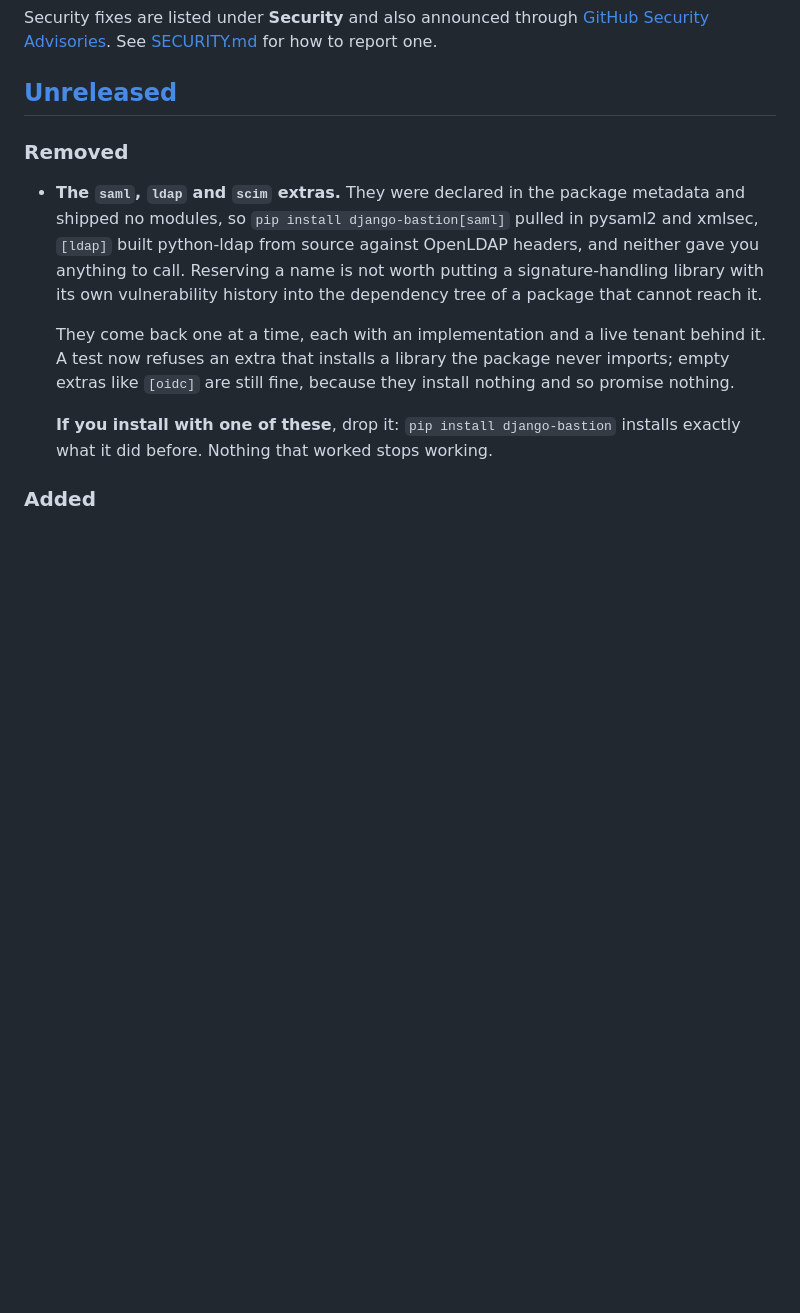
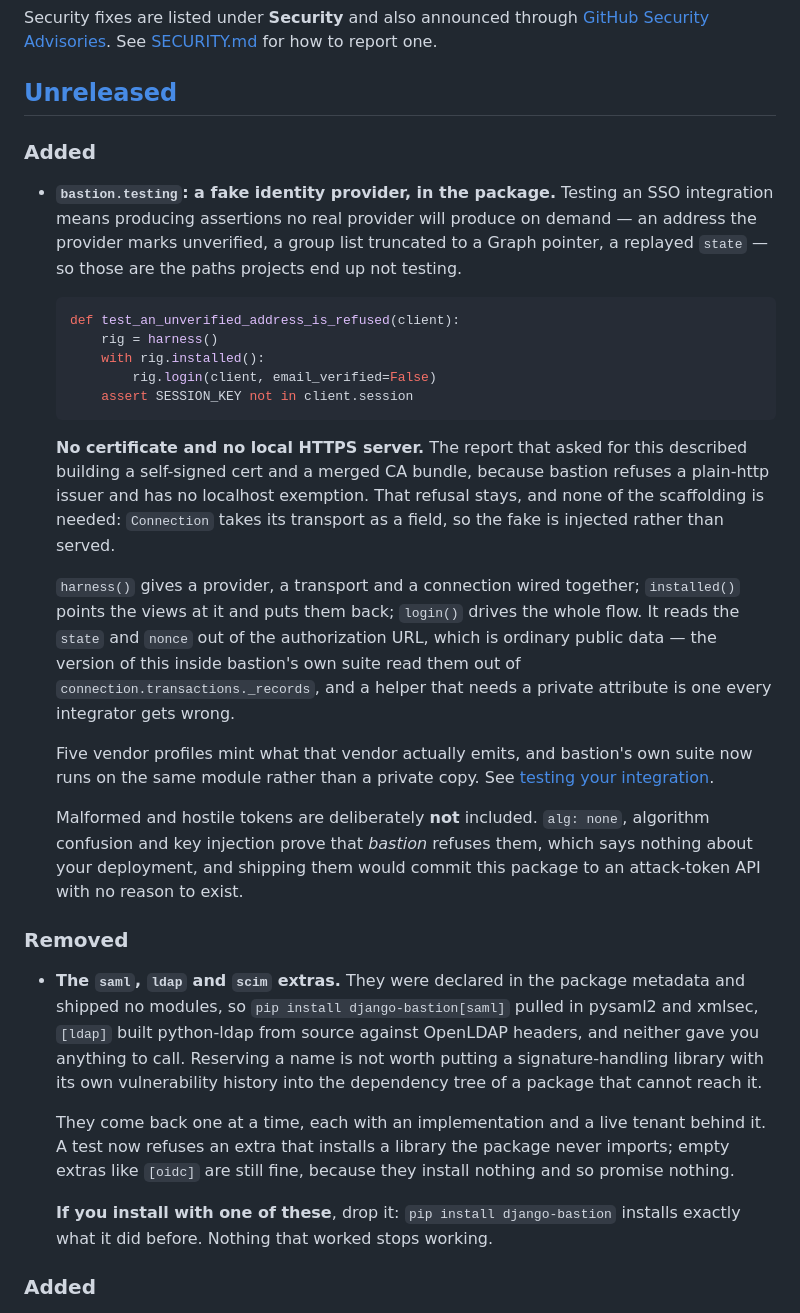
Before and after one commit to thesaadmirza/django-bastion, a Markdown page: CHANGELOG.md, the part around the change. GitHub-like rendering; blank space fills up the shorter version.

Commit message:
docs: changelog for the testing harness
Signed-off-by: Saad Mirza <saadmirza009@gmail.com>

````diff
--- a/CHANGELOG.md
+++ b/CHANGELOG.md
@@ -9,6 +9,44 @@ Security fixes are listed under **Security** and also announced through
 See [SECURITY.md](SECURITY.md) for how to report one.
 
 ## [Unreleased]
+
+### Added
+
+- **`bastion.testing`: a fake identity provider, in the package.** Testing an
+  SSO integration means producing assertions no real provider will produce on
+  demand — an address the provider marks unverified, a group list truncated to
+  a Graph pointer, a replayed `state` — so those are the paths projects end up
+  not testing.
+
+  ```python
+  def test_an_unverified_address_is_refused(client):
+      rig = harness()
+      with rig.installed():
+          rig.login(client, email_verified=False)
+      assert SESSION_KEY not in client.session
+  ```
+
+  **No certificate and no local HTTPS server.** The report that asked for this
+  described building a self-signed cert and a merged CA bundle, because bastion
+  refuses a plain-http issuer and has no localhost exemption. That refusal
+  stays, and none of the scaffolding is needed: `Connection` takes its
+  transport as a field, so the fake is injected rather than served.
+
+  `harness()` gives a provider, a transport and a connection wired together;
+  `installed()` points the views at it and puts them back; `login()` drives the
+  whole flow. It reads the `state` and `nonce` out of the authorization URL,
+  which is ordinary public data — the version of this inside bastion's own
+  suite read them out of `connection.transactions._records`, and a helper that
+  needs a private attribute is one every integrator gets wrong.
+
+  Five vendor profiles mint what that vendor actually emits, and bastion's own
+  suite now runs on the same module rather than a private copy. See
+  [testing your integration](docs/how-to/testing-your-integration.md).
+
+  Malformed and hostile tokens are deliberately **not** included. `alg: none`,
+  algorithm confusion and key injection prove that *bastion* refuses them,
+  which says nothing about your deployment, and shipping them would commit this
+  package to an attack-token API with no reason to exist.
 
 ### Removed
 
````
